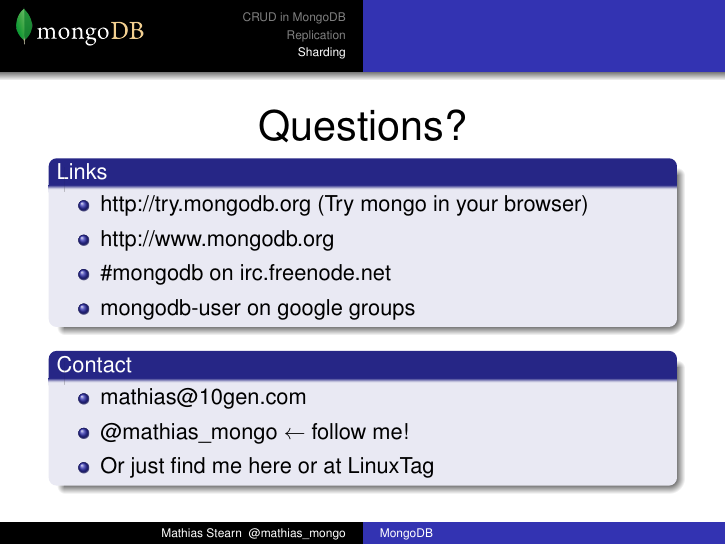
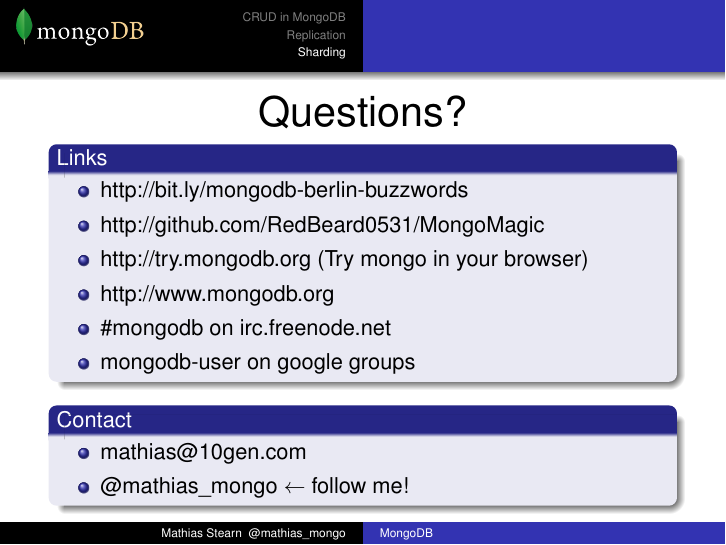
Before and after one commit to RedBeard0531/Mongo_Presentations, LaTeX slides (20100607-berlin-buzzwords.tex): page 16 of 16. Compiled offline with pdfLaTeX.

Commit message:
More links

```diff
--- a/20100607-berlin-buzzwords.tex
+++ b/20100607-berlin-buzzwords.tex
@@ -361,6 +361,8 @@
 
   \begin{block}{Links}
   \begin{itemize}
+    \item http://bit.ly/mongodb-berlin-buzzwords
+    \item http://github.com/RedBeard0531/MongoMagic
     \item http://try.mongodb.org (Try mongo in your browser)
     \item http://www.mongodb.org
     \item \#mongodb on irc.freenode.net
@@ -372,7 +374,6 @@
   \begin{itemize}
     \item mathias@10gen.com
     \item @mathias\_mongo ${\leftarrow}$ follow me!
-    \item Or just find me here or at LinuxTag
   \end{itemize}
   \end{block}
 \end{frame}
```
Also changed, not shown: 20100607-berlin-buzzwords.pdf.
